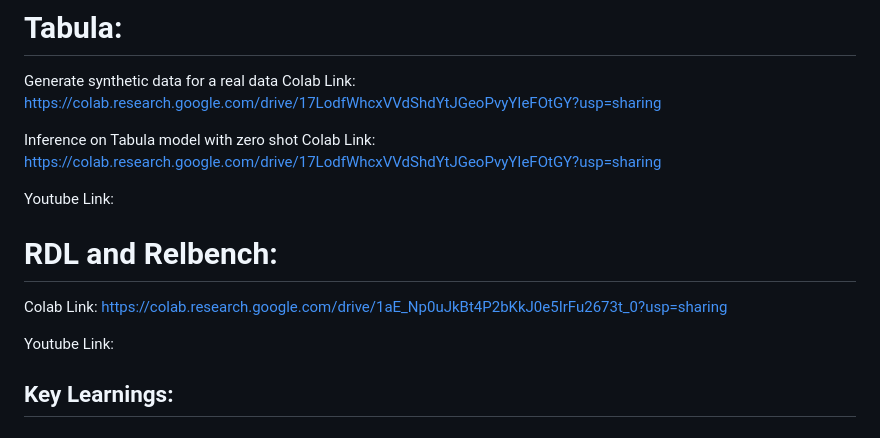
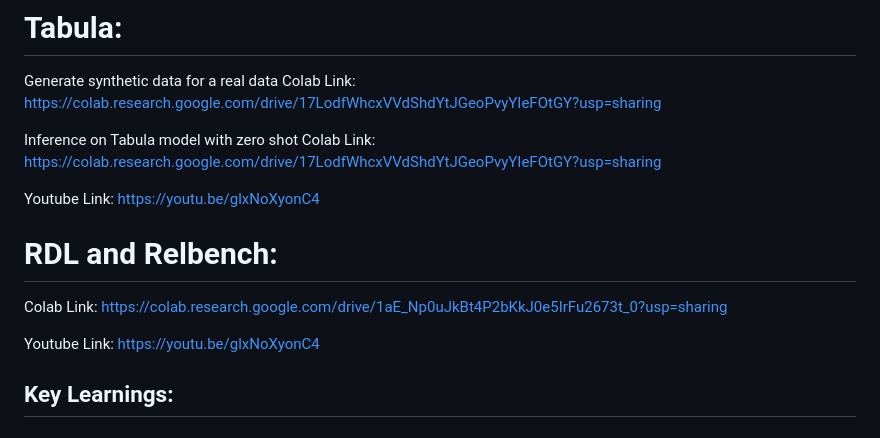
Before and after one commit to BharathiVetukuri/CMPE-255_DataMining, a Markdown page: TimeGPT_Tabula_RDL/readme.md, the part around the change. GitHub-like rendering.

```diff
--- a/TimeGPT_Tabula_RDL/readme.md
+++ b/TimeGPT_Tabula_RDL/readme.md
@@ -52,13 +52,13 @@ Generate synthetic data for a real data Colab Link: https://colab.research.googl
 
 Inference on Tabula model with zero shot Colab Link: https://colab.research.google.com/drive/17LodfWhcxVVdShdYtJGeoPvyYIeFOtGY?usp=sharing
 
-Youtube Link:
+Youtube Link: https://youtu.be/glxNoXyonC4
 
 # RDL and Relbench:
 
 Colab Link: https://colab.research.google.com/drive/1aE_Np0uJkBt4P2bKkJ0e5IrFu2673t_0?usp=sharing
 
-Youtube Link:
+Youtube Link: https://youtu.be/glxNoXyonC4
 
 ## Key Learnings:
 
```
